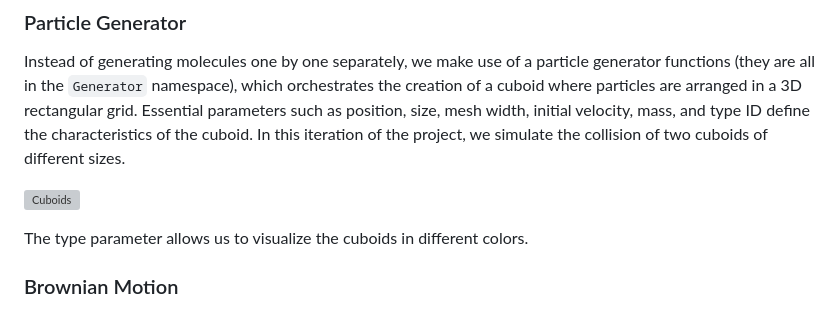
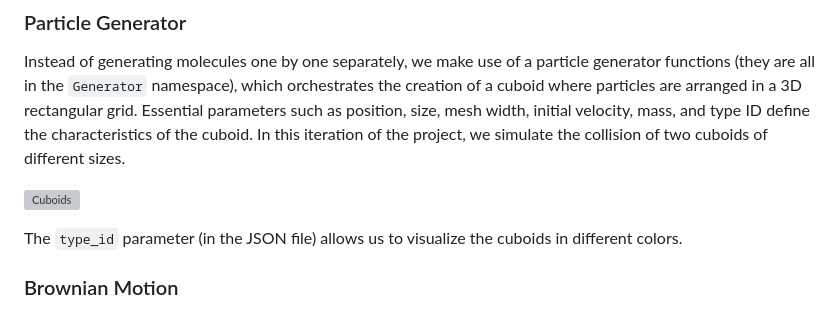
Before and after one commit to TUM-I5/MolSim, a Markdown page: deliverables/sheet2/README.md, the part around the change. GitHub-like rendering; grey boxes are pictures that could not be loaded.

Commit message:
Update README for sheet 2

```diff
--- a/deliverables/sheet2/README.md
+++ b/deliverables/sheet2/README.md
@@ -97,7 +97,7 @@ Instead of generating molecules one by one separately, we make use of a particle
 
 ![Cuboids](cuboids.png)
 
-The type parameter allows us to visualize the cuboids in different colors.
+The `type_id` parameter (in the JSON file) allows us to visualize the cuboids in different colors.
 
 ### Brownian Motion
 Particles are in continuous motion driven by their thermal energy, a form of kinetic energy known as Brownian motion. This inherent randomness results in unpredictable fluctuations in particle direction and speed, however this randomness can be characterized and represented by specific probability distributions such as Maxwell Boltzmann distribution. In our simulation, we apply Brownian motion to the particles only once at the beginning of the simulation and not at each time step. In the `Simulation::run` method, we initialise the velocity of the particles with the sum of the entered velocity parameters for this cuboid and the velocity caused by Brownian motion, which is calculated using the Maxwell-Boltzmann distribution in the header with the same name.
```
